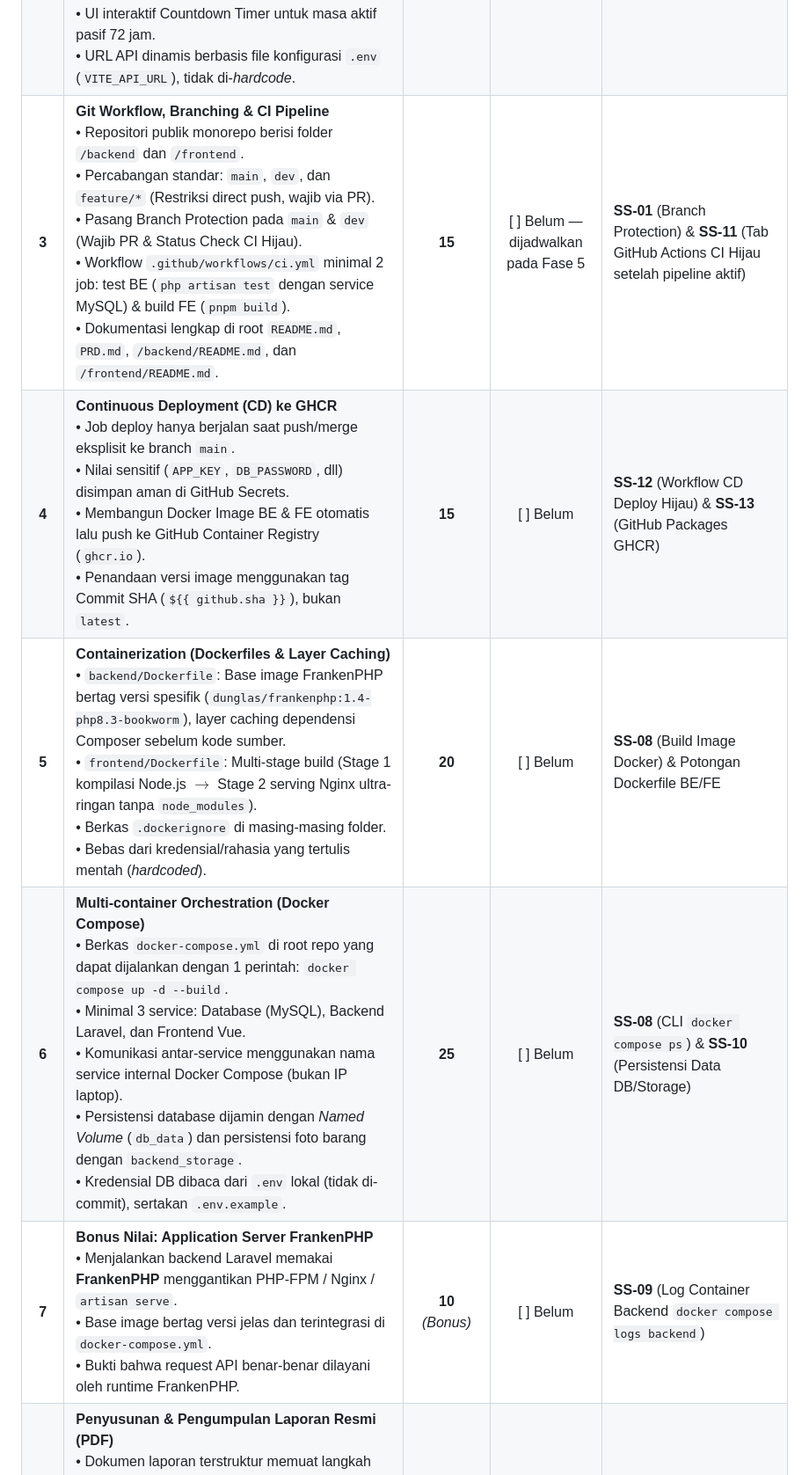
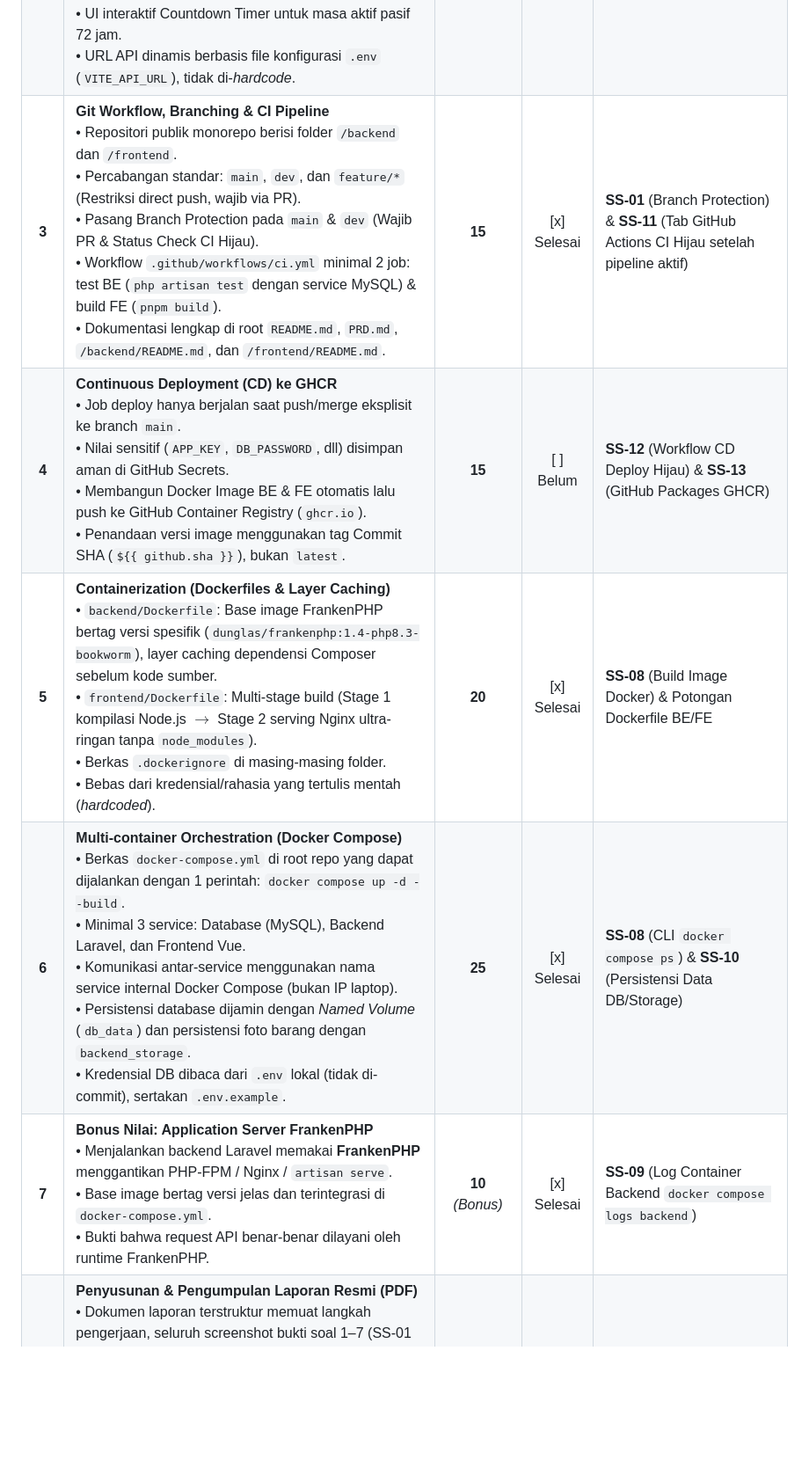
Before and after one commit to AcademyCity-RND/uts-pl-24-542159-sv-25009-v1, a Markdown page: README.md, the part around one of its changes. Shown at 88% size. Drawn GitHub-style; blank space fills up the shorter version.

```diff
--- a/README.md
+++ b/README.md
@@ -115,11 +115,11 @@ dan terakhir dashboard admin. Setiap tahap harus divalidasi pada lebar
 | :-: | :--- | :-: | :-: | :--- |
 | **1** | **Backend RESTful API (Laravel 11 & Sanctum)**<br>• Endpoint Auth: `POST /api/register`, `POST /api/login`, & `POST /api/logout` berbasis token Sanctum.<br>• Resource CRUD & Status: `lost_items` mendukung GET, POST, PUT (via spoofing), DELETE, dan PATCH status.<br>• Endpoint Laporan & Repost: `POST /api/items/{id}/report`, `POST /api/items/{id}/repost`, serta `GET`/`PATCH` `/api/item-reports` (khusus admin).<br>• Seluruh endpoint selain auth/public dilindungi middleware `auth:sanctum` (disediakan `GET /api/public/items` untuk browsing publik dengan field kontak *omitted*).<br>• Format request/response murni JSON dengan HTTP Status Code semantik (200, 201, 401, 403, 404, 409, 422, 429).<br>• Mendukung unggahan gambar (`multipart/form-data`) dengan validasi `mimes:jpg,jpeg,png`.<br>• Ekspor Postman Collection tersimpan di dalam folder `/postman`.<br>• 12 Feature Test wajib lulus berdasarkan Feature Testing Matrix di `PRD.md`. | **15** | [x] Selesai | **SS-02** (CLI `php artisan test` 12 Test Hijau) & **SS-03** (Request/Response Postman) |
 | **2** | **Frontend MPA (Vue.js 3 & Axios)**<br>• Halaman Login & Register: menyimpan auth token di LocalStorage/Pinia & redirect otomatis.<br>• Axios Interceptor: otomatis menyematkan header `Authorization: Bearer <BEARER_TOKEN>`.<br>• Halaman manajemen CRUD lengkap: Dashboard Publik (Card Grid), Form Pelaporan Barang (Upload Foto), dan Dashboard Admin (Inbox Tab: Pending, Approved, Resolusi).<br>• UI interaktif Countdown Timer untuk masa aktif pasif 72 jam.<br>• URL API dinamis berbasis file konfigurasi `.env` (`VITE_API_URL`), tidak di-*hardcode*. | **10** | [x] Selesai | **SS-04** (Login), **SS-05** (Dashboard Publik), **SS-06** (Form Lapor), **SS-07** (Admin Inbox) |
-| **3** | **Git Workflow, Branching & CI Pipeline**<br>• Repositori publik monorepo berisi folder `/backend` dan `/frontend`.<br>• Percabangan standar: `main`, `dev`, dan `feature/*` (Restriksi direct push, wajib via PR).<br>• Pasang Branch Protection pada `main` & `dev` (Wajib PR & Status Check CI Hijau).<br>• Workflow `.github/workflows/ci.yml` minimal 2 job: test BE (`php artisan test` dengan service MySQL) & build FE (`pnpm build`).<br>• Dokumentasi lengkap di root `README.md`, `PRD.md`, `/backend/README.md`, dan `/frontend/README.md`. | **15** | [ ] Belum — dijadwalkan pada Fase 5 | **SS-01** (Branch Protection) & **SS-11** (Tab GitHub Actions CI Hijau setelah pipeline aktif) |
+| **3** | **Git Workflow, Branching & CI Pipeline**<br>• Repositori publik monorepo berisi folder `/backend` dan `/frontend`.<br>• Percabangan standar: `main`, `dev`, dan `feature/*` (Restriksi direct push, wajib via PR).<br>• Pasang Branch Protection pada `main` & `dev` (Wajib PR & Status Check CI Hijau).<br>• Workflow `.github/workflows/ci.yml` minimal 2 job: test BE (`php artisan test` dengan service MySQL) & build FE (`pnpm build`).<br>• Dokumentasi lengkap di root `README.md`, `PRD.md`, `/backend/README.md`, dan `/frontend/README.md`. | **15** | [x] Selesai | **SS-01** (Branch Protection) & **SS-11** (Tab GitHub Actions CI Hijau setelah pipeline aktif) |
 | **4** | **Continuous Deployment (CD) ke GHCR**<br>• Job deploy hanya berjalan saat push/merge eksplisit ke branch `main`.<br>• Nilai sensitif (`APP_KEY`, `DB_PASSWORD`, dll) disimpan aman di GitHub Secrets.<br>• Membangun Docker Image BE & FE otomatis lalu push ke GitHub Container Registry (`ghcr.io`).<br>• Penandaan versi image menggunakan tag Commit SHA (`${{ github.sha }}`), bukan `latest`. | **15** | [ ] Belum | **SS-12** (Workflow CD Deploy Hijau) & **SS-13** (GitHub Packages GHCR) |
-| **5** | **Containerization (Dockerfiles & Layer Caching)**<br>• `backend/Dockerfile`: Base image FrankenPHP bertag versi spesifik (`dunglas/frankenphp:1.4-php8.3-bookworm`), layer caching dependensi Composer sebelum kode sumber.<br>• `frontend/Dockerfile`: Multi-stage build (Stage 1 kompilasi Node.js $\rightarrow$ Stage 2 serving Nginx ultra-ringan tanpa `node_modules`).<br>• Berkas `.dockerignore` di masing-masing folder.<br>• Bebas dari kredensial/rahasia yang tertulis mentah (*hardcoded*). | **20** | [ ] Belum | **SS-08** (Build Image Docker) & Potongan Dockerfile BE/FE |
-| **6** | **Multi-container Orchestration (Docker Compose)**<br>• Berkas `docker-compose.yml` di root repo yang dapat dijalankan dengan 1 perintah: `docker compose up -d --build`.<br>• Minimal 3 service: Database (MySQL), Backend Laravel, dan Frontend Vue.<br>• Komunikasi antar-service menggunakan nama service internal Docker Compose (bukan IP laptop).<br>• Persistensi database dijamin dengan *Named Volume* (`db_data`) dan persistensi foto barang dengan `backend_storage`.<br>• Kredensial DB dibaca dari `.env` lokal (tidak di-commit), sertakan `.env.example`. | **25** | [ ] Belum | **SS-08** (CLI `docker compose ps`) & **SS-10** (Persistensi Data DB/Storage) |
-| **7** | **Bonus Nilai: Application Server FrankenPHP**<br>• Menjalankan backend Laravel memakai **FrankenPHP** menggantikan PHP-FPM / Nginx / `artisan serve`.<br>• Base image bertag versi jelas dan terintegrasi di `docker-compose.yml`.<br>• Bukti bahwa request API benar-benar dilayani oleh runtime FrankenPHP. | **10** *(Bonus)* | [ ] Belum | **SS-09** (Log Container Backend `docker compose logs backend`) |
+| **5** | **Containerization (Dockerfiles & Layer Caching)**<br>• `backend/Dockerfile`: Base image FrankenPHP bertag versi spesifik (`dunglas/frankenphp:1.4-php8.3-bookworm`), layer caching dependensi Composer sebelum kode sumber.<br>• `frontend/Dockerfile`: Multi-stage build (Stage 1 kompilasi Node.js $\rightarrow$ Stage 2 serving Nginx ultra-ringan tanpa `node_modules`).<br>• Berkas `.dockerignore` di masing-masing folder.<br>• Bebas dari kredensial/rahasia yang tertulis mentah (*hardcoded*). | **20** | [x] Selesai | **SS-08** (Build Image Docker) & Potongan Dockerfile BE/FE |
+| **6** | **Multi-container Orchestration (Docker Compose)**<br>• Berkas `docker-compose.yml` di root repo yang dapat dijalankan dengan 1 perintah: `docker compose up -d --build`.<br>• Minimal 3 service: Database (MySQL), Backend Laravel, dan Frontend Vue.<br>• Komunikasi antar-service menggunakan nama service internal Docker Compose (bukan IP laptop).<br>• Persistensi database dijamin dengan *Named Volume* (`db_data`) dan persistensi foto barang dengan `backend_storage`.<br>• Kredensial DB dibaca dari `.env` lokal (tidak di-commit), sertakan `.env.example`. | **25** | [x] Selesai | **SS-08** (CLI `docker compose ps`) & **SS-10** (Persistensi Data DB/Storage) |
+| **7** | **Bonus Nilai: Application Server FrankenPHP**<br>• Menjalankan backend Laravel memakai **FrankenPHP** menggantikan PHP-FPM / Nginx / `artisan serve`.<br>• Base image bertag versi jelas dan terintegrasi di `docker-compose.yml`.<br>• Bukti bahwa request API benar-benar dilayani oleh runtime FrankenPHP. | **10** *(Bonus)* | [x] Selesai | **SS-09** (Log Container Backend `docker compose logs backend`) |
 | **8** | **Penyusunan & Pengumpulan Laporan Resmi (PDF)**<br>• Dokumen laporan terstruktur memuat langkah pengerjaan, seluruh screenshot bukti soal 1–7 (SS-01 s.d. SS-14), link repositori, Postman collection, output `docker compose ps`, penjelasan alur data (Vue $\rightarrow$ Nginx $\rightarrow$ Laravel $\rightarrow$ DB), serta narasi kendala teknis dan solusinya.<br>• Diunggah ke Classroom / eLoK sesuai tenggat waktu. | **0** *(Instruksi)* | [x] Selesai | Berkas Laporan PDF Final Terunggah |
 
 ---
```
Also changed, not shown: other parts of README.md (+11 -11 lines), backend/README.md (+2 -2 lines), frontend/README.md (+1 -1 lines).
